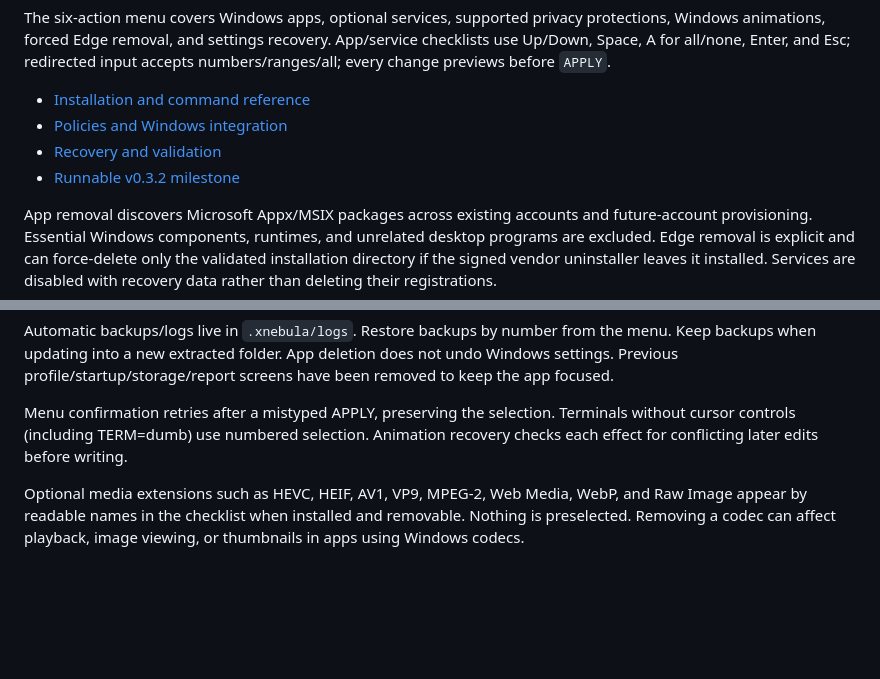
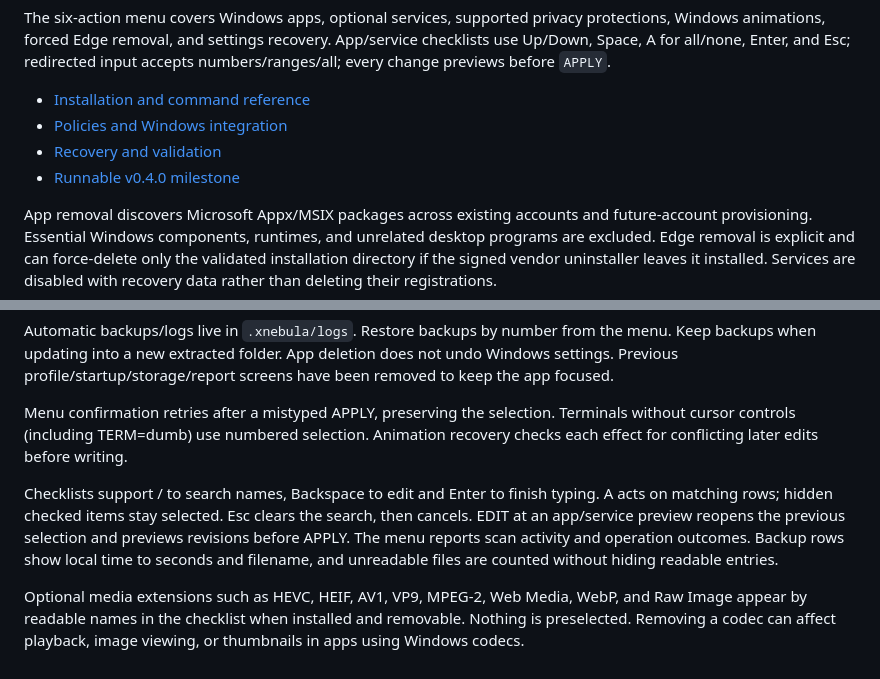
Before and after one commit to glitchykid/xnebula, a Markdown page: docs/wiki/Home.md, 2 parts joined by grey strips. Rendered like a GitHub page; blank space fills up the shorter version.

```diff
--- a/docs/wiki/Home.md
+++ b/docs/wiki/Home.md
@@ -7,7 +7,7 @@ The six-action menu covers Windows apps, optional services, supported privacy pr
 - [Installation and command reference](https://github.com/glitchykid/xnebula/blob/main/README.md)
 - [Policies and Windows integration](Policies.md)
 - [Recovery and validation](Recovery.md)
-- [Runnable v0.3.2 milestone](https://github.com/glitchykid/xnebula/blob/main/docs/releases/v0.3.2.md)
+- [Runnable v0.4.0 milestone](https://github.com/glitchykid/xnebula/blob/main/docs/releases/v0.4.0.md)
 
 App removal discovers Microsoft Appx/MSIX packages across existing accounts and future-account provisioning. Essential Windows components, runtimes, and unrelated desktop programs are excluded. Edge removal is explicit and can force-delete only the validated installation directory if the signed vendor uninstaller leaves it installed. Services are disabled with recovery data rather than deleting their registrations.
 
@@ -17,4 +17,6 @@ Automatic backups/logs live in `.xnebula/logs`. Restore backups by number from t
 
 Menu confirmation retries after a mistyped APPLY, preserving the selection. Terminals without cursor controls (including TERM=dumb) use numbered selection. Animation recovery checks each effect for conflicting later edits before writing.
 
+Checklists support / to search names, Backspace to edit and Enter to finish typing. A acts on matching rows; hidden checked items stay selected. Esc clears the search, then cancels. EDIT at an app/service preview reopens the previous selection and previews revisions before APPLY. The menu reports scan activity and operation outcomes. Backup rows show local time to seconds and filename, and unreadable files are counted without hiding readable entries.
+
 Optional media extensions such as HEVC, HEIF, AV1, VP9, MPEG-2, Web Media, WebP, and Raw Image appear by readable names in the checklist when installed and removable. Nothing is preselected. Removing a codec can affect playback, image viewing, or thumbnails in apps using Windows codecs.
```
Also changed, not shown: README.md (+14 -2 lines), docs/releases/v0.4.0.md (added, +12 -0 lines), docs/wiki/Recovery.md (+1 -0 lines), docs/previews/checklist-search.png (added), 12 other files.
